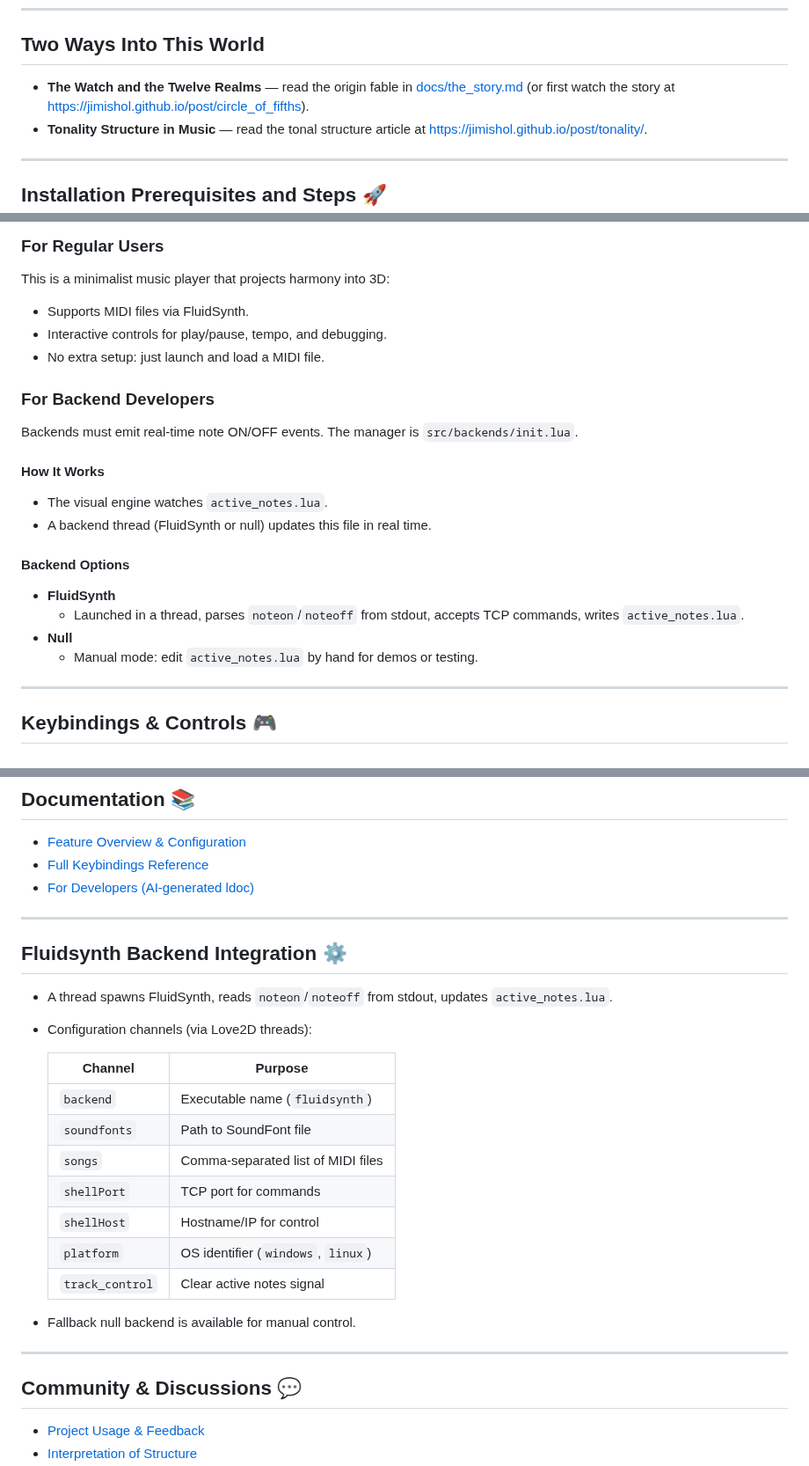
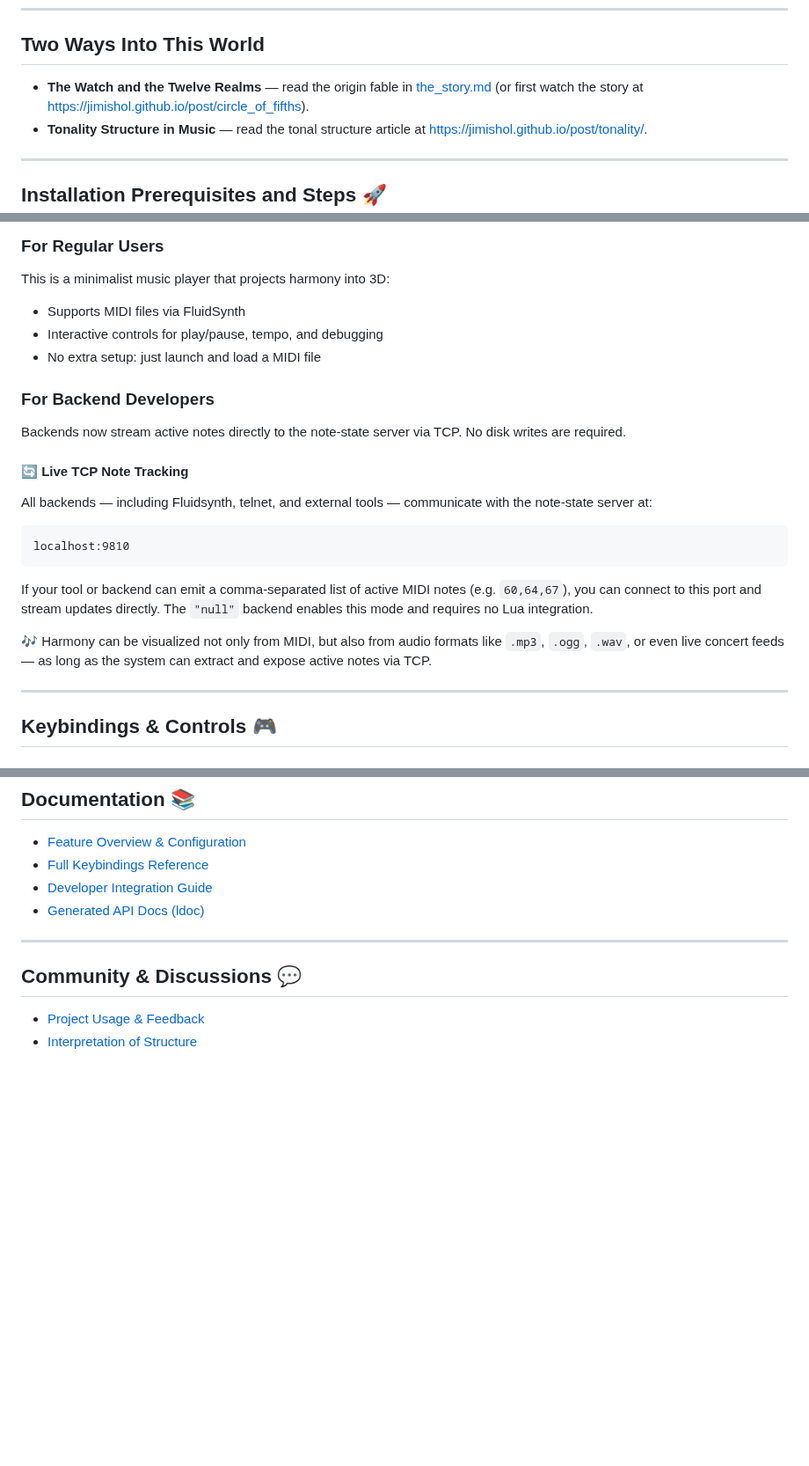
Before and after one commit to jimishol/cholidean-harmony-structure, a Markdown page: README.md, 3 parts joined by grey strips. Shown at 88% size. Drawn GitHub-style; blank space fills up the shorter version.

````diff
--- a/README.md
+++ b/README.md
@@ -10,7 +10,7 @@ Cholidean Harmony Structure projects 12-tone Equal Temperament (12ET) music syst
 
 ## Two Ways Into This World
 
-- **The Watch and the Twelve Realms** — read the origin fable in [docs/the_story.md](docs/the_story.md) (or first watch the story at https://jimishol.github.io/post/circle_of_fifths).
+- **The Watch and the Twelve Realms** — read the origin fable in [the_story.md](docs/the_story.md) (or first watch the story at https://jimishol.github.io/post/circle_of_fifths).
 - **Tonality Structure in Music** — read the tonal structure article at https://jimishol.github.io/post/tonality/.
 
 ---
@@ -103,25 +103,25 @@ git lfs install
 
 This is a minimalist music player that projects harmony into 3D:
 
-- Supports MIDI files via FluidSynth.
-- Interactive controls for play/pause, tempo, and debugging.
-- No extra setup: just launch and load a MIDI file.
+- Supports MIDI files via FluidSynth
+- Interactive controls for play/pause, tempo, and debugging
+- No extra setup: just launch and load a MIDI file
 
 ### For Backend Developers
 
-Backends must emit real-time note ON/OFF events. The manager is `src/backends/init.lua`.
+Backends now stream active notes directly to the note-state server via TCP. No disk writes are required.
 
-#### How It Works
+#### 🔄 Live TCP Note Tracking
 
-- The visual engine watches `active_notes.lua`.
-- A backend thread (FluidSynth or null) updates this file in real time.
+All backends — including Fluidsynth, telnet, and external tools — communicate with the note-state server at:
 
-#### Backend Options
+```
+localhost:9810
+```
 
-- **FluidSynth**
-  - Launched in a thread, parses `noteon`/`noteoff` from stdout, accepts TCP commands, writes `active_notes.lua`.
-- **Null**
-  - Manual mode: edit `active_notes.lua` by hand for demos or testing.
+If your tool or backend can emit a comma-separated list of active MIDI notes (e.g. `60,64,67`), you can connect to this port and stream updates directly. The `"null"` backend enables this mode and requires no Lua integration.
+
+🎶 Harmony can be visualized not only from MIDI, but also from audio formats like `.mp3`, `.ogg`, `.wav`, or even live concert feeds — as long as the system can extract and expose active notes via TCP.
 
 ---
 
@@ -155,26 +155,8 @@ Backends must emit real-time note ON/OFF events. The manager is `src/backends/in
 
 - [Feature Overview & Configuration](docs/FEATURES_AND_CONFIG.md)
 - [Full Keybindings Reference](docs/KEYBINDINGS.md)
-- [For Developers (AI-generated ldoc)](https://jimishol.github.io/ldoc/)
-
----
-
-## Fluidsynth Backend Integration ⚙️
-
-- A thread spawns FluidSynth, reads `noteon`/`noteoff` from stdout, updates `active_notes.lua`.
-- Configuration channels (via Love2D threads):
-
-  | Channel       | Purpose                           |
-  | ------------- | --------------------------------- |
-  | `backend`     | Executable name (`fluidsynth`)    |
-  | `soundfonts`  | Path to SoundFont file            |
-  | `songs`       | Comma-separated list of MIDI files |
-  | `shellPort`   | TCP port for commands             |
-  | `shellHost`   | Hostname/IP for control           |
-  | `platform`    | OS identifier (`windows`, `linux`)|
-  | `track_control` | Clear active notes signal        |
-
-- Fallback null backend is available for manual control.
+- [Developer Integration Guide](asset_pipeline/FOR_DEVELOPERS.md)
+- [Generated API Docs (ldoc)](https://jimishol.github.io/ldoc/)
 
 ---
 
````
Also changed, not shown: other parts of README.md (+4 -5 lines), asset_pipeline/FOR_DEVELOPERS.md (+23 -11 lines).
